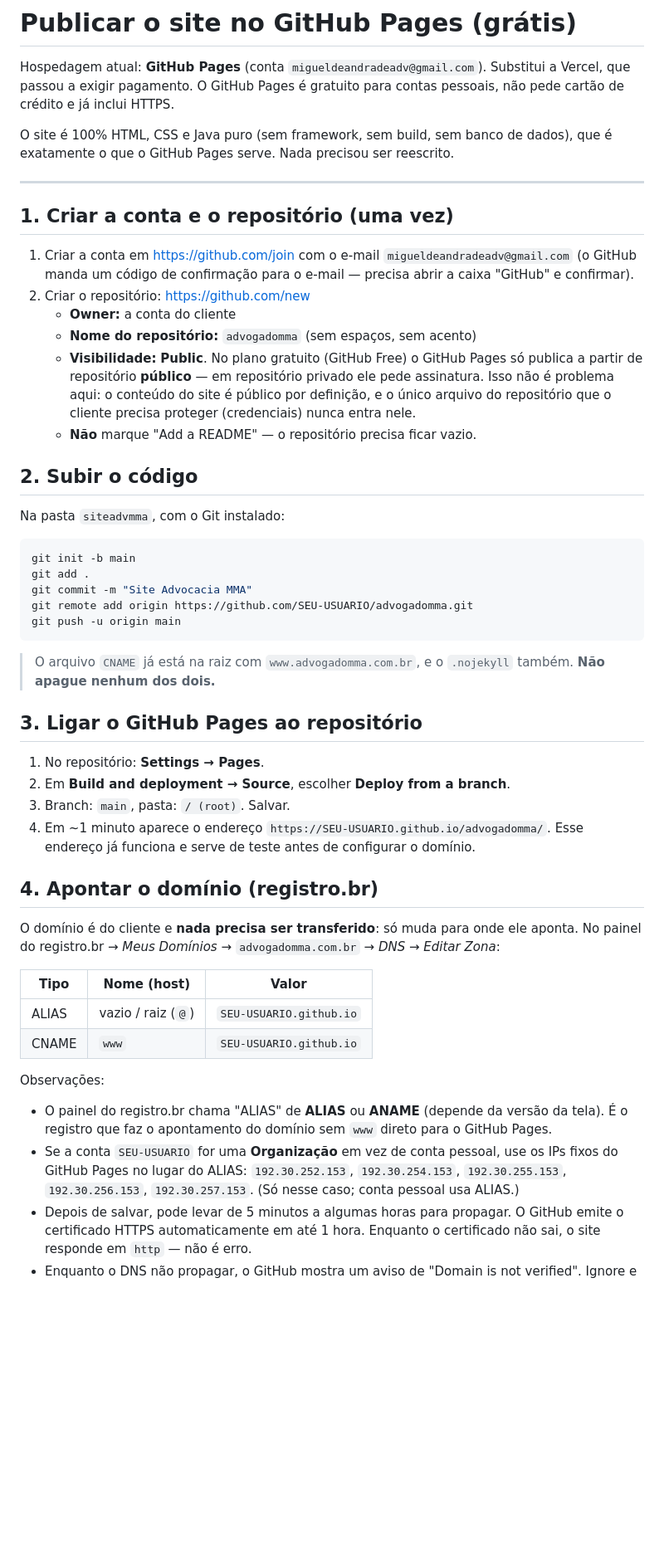
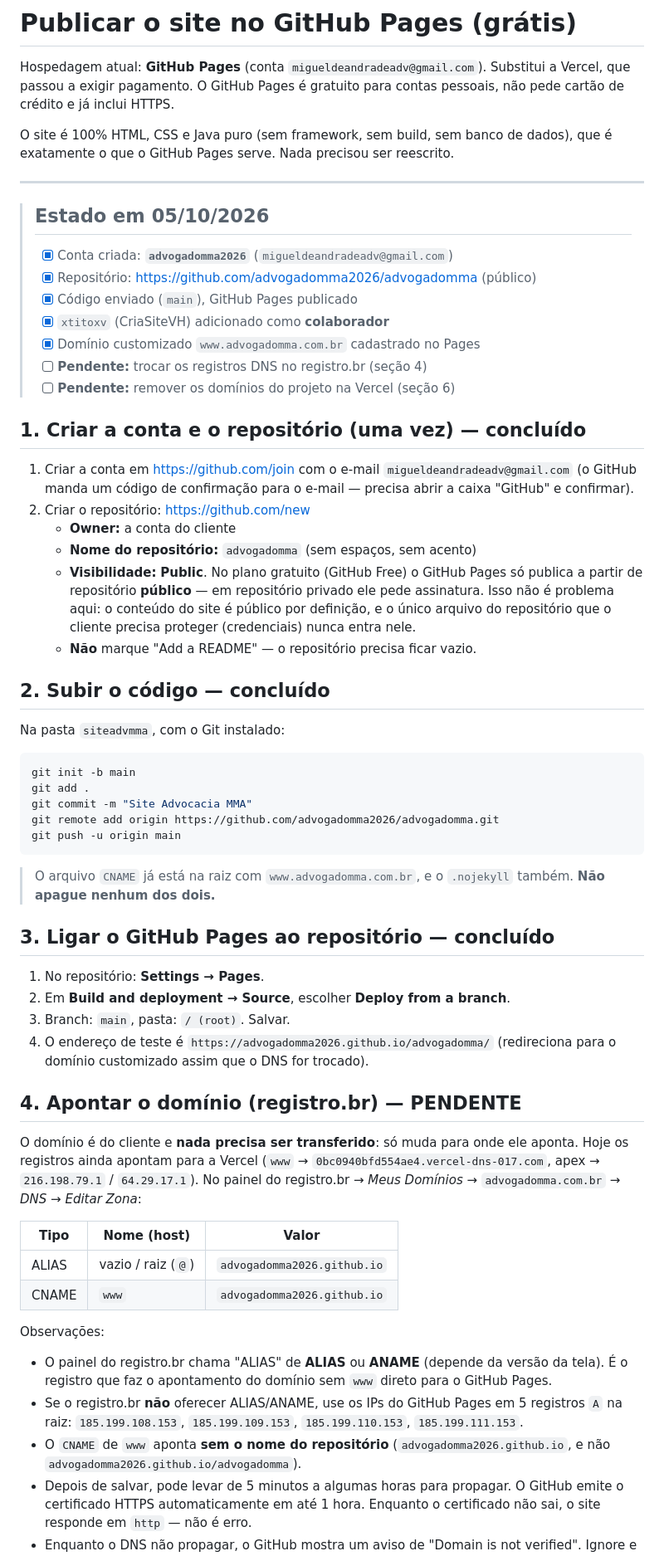
Before and after one commit to advogadomma2026/advogadomma, a Markdown page: PUBLICAR-GITHUB.md, the part around one of its changes. Shown at 83% size. Drawn GitHub-style; blank space fills up the shorter version.

Commit message:
Documenta estado da publicacao no GitHub Pages e pendencia do DNS

````diff
--- a/PUBLICAR-GITHUB.md
+++ b/PUBLICAR-GITHUB.md
@@ -10,7 +10,17 @@ reescrito.
 
 ---
 
-## 1. Criar a conta e o repositório (uma vez)
+> ## Estado em 05/10/2026
+>
+> - [x] Conta criada: **`advogadomma2026`** (`migueldeandradeadv@gmail.com`)
+> - [x] Repositório: <https://github.com/advogadomma2026/advogadomma> (público)
+> - [x] Código enviado (`main`), GitHub Pages publicado
+> - [x] `xtitoxv` (CriaSiteVH) adicionado como **colaborador**
+> - [x] Domínio customizado `www.advogadomma.com.br` cadastrado no Pages
+> - [ ] **Pendente:** trocar os registros DNS no registro.br (seção 4)
+> - [ ] **Pendente:** remover os domínios do projeto na Vercel (seção 6)
+
+## 1. Criar a conta e o repositório (uma vez) — concluído
 
 1. Criar a conta em <https://github.com/join> com o e-mail
    `migueldeandradeadv@gmail.com` (o GitHub manda um código de confirmação
@@ -25,7 +35,7 @@ reescrito.
      precisa proteger (credenciais) nunca entra nele.
    - **Não** marque "Add a README" — o repositório precisa ficar vazio.
 
-## 2. Subir o código
+## 2. Subir o código — concluído
 
 Na pasta `siteadvmma`, com o Git instalado:
 
@@ -33,41 +43,44 @@ Na pasta `siteadvmma`, com o Git instalado:
 git init -b main
 git add .
 git commit -m "Site Advocacia MMA"
-git remote add origin https://github.com/SEU-USUARIO/advogadomma.git
+git remote add origin https://github.com/advogadomma2026/advogadomma.git
 git push -u origin main
 ```
 
 > O arquivo `CNAME` já está na raiz com `www.advogadomma.com.br`, e o
 > `.nojekyll` também. **Não apague nenhum dos dois.**
 
-## 3. Ligar o GitHub Pages ao repositório
+## 3. Ligar o GitHub Pages ao repositório — concluído
 
 1. No repositório: **Settings → Pages**.
 2. Em **Build and deployment → Source**, escolher **Deploy from a branch**.
 3. Branch: `main`, pasta: `/ (root)`. Salvar.
-4. Em ~1 minuto aparece o endereço `https://SEU-USUARIO.github.io/advogadomma/`.
-   Esse endereço já funciona e serve de teste antes de configurar o domínio.
+4. O endereço de teste é `https://advogadomma2026.github.io/advogadomma/`
+   (redireciona para o domínio customizado assim que o DNS for trocado).
 
-## 4. Apontar o domínio (registro.br)
+## 4. Apontar o domínio (registro.br) — PENDENTE
 
 O domínio é do cliente e **nada precisa ser transferido**: só muda para onde
-ele aponta. No painel do registro.br → *Meus Domínios* → `advogadomma.com.br`
-→ *DNS* → *Editar Zona*:
+ele aponta. Hoje os registros ainda apontam para a Vercel
+(`www` → `0bc0940bfd554ae4.vercel-dns-017.com`, apex → `216.198.79.1` /
+`64.29.17.1`). No painel do registro.br → *Meus Domínios* →
+`advogadomma.com.br` → *DNS* → *Editar Zona*:
 
-| Tipo   | Nome (host)        | Valor                  |
-|--------|--------------------|------------------------|
-| ALIAS  | vazio / raiz (`@`) | `SEU-USUARIO.github.io` |
-| CNAME  | `www`              | `SEU-USUARIO.github.io` |
+| Tipo   | Nome (host)        | Valor                            |
+|--------|--------------------|----------------------------------|
+| ALIAS  | vazio / raiz (`@`) | `advogadomma2026.github.io`      |
+| CNAME  | `www`              | `advogadomma2026.github.io`      |
 
 Observações:
 
 - O painel do registro.br chama "ALIAS" de **ALIAS** ou **ANAME** (depende da
   versão da tela). É o registro que faz o apontamento do domínio sem `www`
   direto para o GitHub Pages.
-- Se a conta `SEU-USUARIO` for uma **Organização** em vez de conta pessoal,
-  use os IPs fixos do GitHub Pages no lugar do ALIAS:
-  `192.30.252.153`, `192.30.254.153`, `192.30.255.153`, `192.30.256.153`, `192.30.257.153`.
-  (Só nesse caso; conta pessoal usa ALIAS.)
+- Se o registro.br **não** oferecer ALIAS/ANAME, use os IPs do GitHub Pages
+  em 5 registros `A` na raiz:
+  `185.199.108.153`, `185.199.109.153`, `185.199.110.153`, `185.199.111.153`.
+- O `CNAME` de `www` aponta **sem o nome do repositório**
+  (`advogadomma2026.github.io`, e não `advogadomma2026.github.io/advogadomma`).
 - Depois de salvar, pode levar de 5 minutos a algumas horas para propagar. O
   GitHub emite o certificado HTTPS automaticamente em até 1 hora. Enquanto o
   certificado não sai, o site responde em `http` — não é erro.
````
Also changed, not shown: other parts of PUBLICAR-GITHUB.md (+13 -0 lines).
